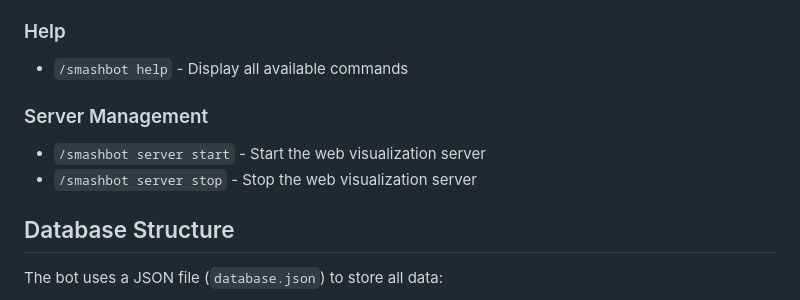
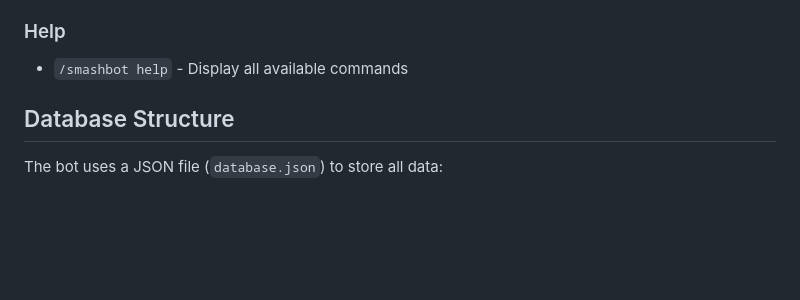
Before and after one commit to sudo-michel/smashbot, a Markdown page: README.md, the part around the change. GitHub-like rendering; blank space fills up the shorter version.

```diff
--- a/README.md
+++ b/README.md
@@ -66,10 +66,6 @@ go run .
 
 ### Help
 - `/smashbot help` - Display all available commands
-
-### Server Management
-- `/smashbot server start` - Start the web visualization server
-- `/smashbot server stop` - Stop the web visualization server
 
 ## Database Structure
 
```
